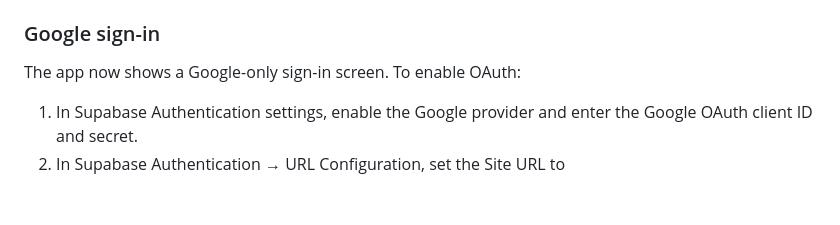
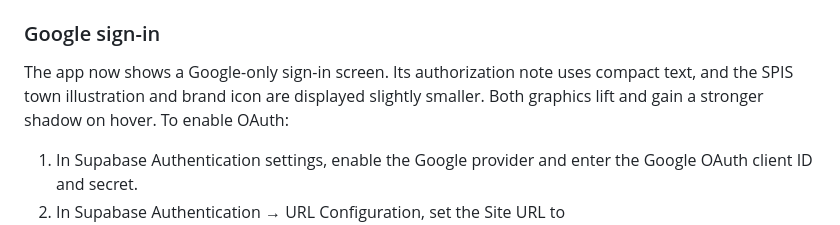
Before and after one commit to corbis13/School-Property-Information-System, a Markdown page: SchoolPropertyInventorySystem/README.md, the part around the change. Drawn GitHub-style; blank space fills up the shorter version.

Commit message:
Update Google sign-in screen with compact authorization note and improved graphics on hover

```diff
--- a/SchoolPropertyInventorySystem/README.md
+++ b/SchoolPropertyInventorySystem/README.md
@@ -55,7 +55,7 @@ Run [supabase-setup.sql](supabase-setup.sql) after creating the project. The scr
 
 ### Google sign-in
 
-The app now shows a Google-only sign-in screen. To enable OAuth:
+The app now shows a Google-only sign-in screen. Its authorization note uses compact text, and the SPIS town illustration and brand icon are displayed slightly smaller. Both graphics lift and gain a stronger shadow on hover. To enable OAuth:
 
 1. In Supabase Authentication settings, enable the Google provider and enter the Google OAuth client ID and secret.
 2. In Supabase Authentication → URL Configuration, set the Site URL to `https://corbis13.github.io/School-Property-Information-System/` and add these Redirect URLs:
```
